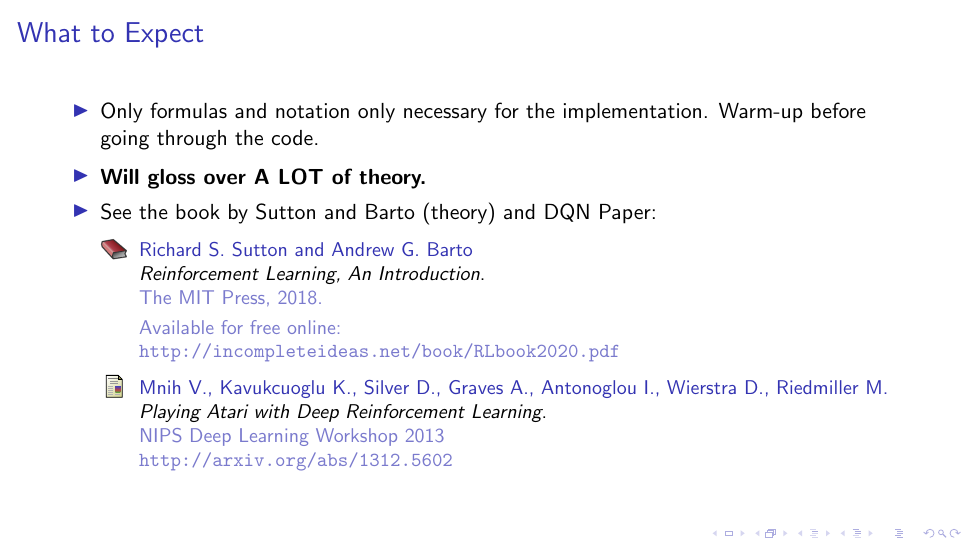
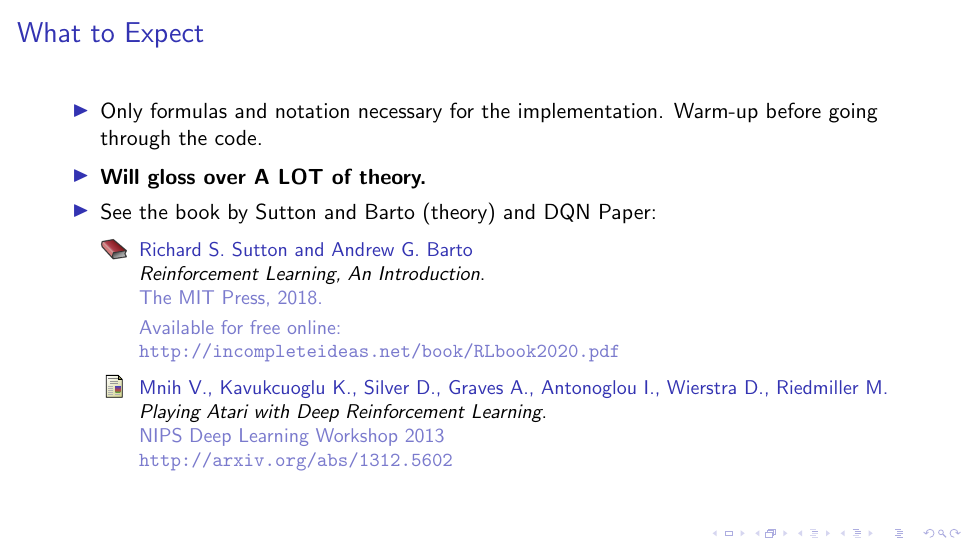
Before and after one commit to johnwikman/paml23-deeprl-intro, LaTeX slides (slides/deeprl-intro.tex): page 4 of 43. Compiled offline with pdfLaTeX; a LaTeX package or settings file that is missing is left out.

Commit message:
Fix spelling in the slides.

```diff
--- a/slides/deeprl-intro.tex
+++ b/slides/deeprl-intro.tex
@@ -34,7 +34,7 @@
 \begin{frame}{What to Expect}
   \begin{itemize}
   \setlength\itemsep{2mm}
-  \item<1-> Only formulas and notation only necessary for the
+  \item<1-> Only formulas and notation necessary for the
         implementation. Warm-up before going through the code.
   \item<2-> \textbf{Will gloss over A LOT of theory.}
   \item<3-> See the book by Sutton and Barto (theory) and DQN Paper:
```
Also changed, not shown: slides/deeprl-intro.pdf.
